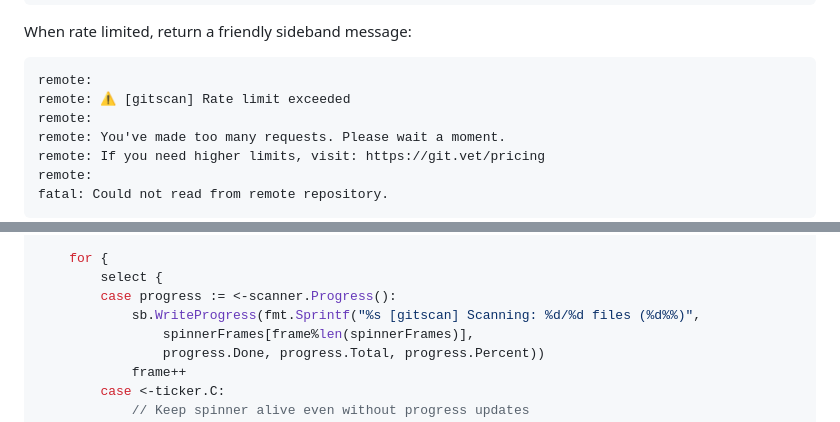
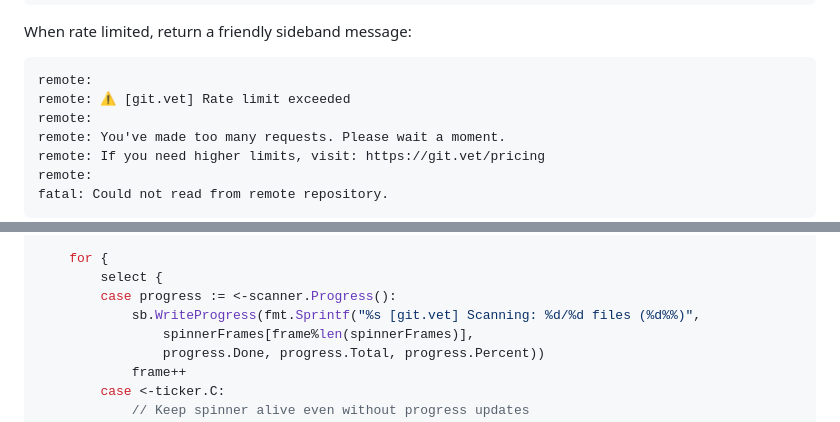
Before and after one commit to baocin/gitscan, a Markdown page: MASTER_PLAN.md, 2 parts joined by grey strips. GitHub-like rendering.

````diff
--- a/MASTER_PLAN.md
+++ b/MASTER_PLAN.md
@@ -361,7 +361,7 @@ When rate limited, return a friendly sideband message:
 
 ```
 remote:
-remote: ⚠ [gitscan] Rate limit exceeded
+remote: ⚠ [git.vet] Rate limit exceeded
 remote:
 remote: You've made too many requests. Please wait a moment.
 remote: If you need higher limits, visit: https://git.vet/pricing
@@ -494,7 +494,7 @@ func (h *Handler) showProgress(sb *SidebandWriter, scanner *Scanner) {
     for {
         select {
         case progress := <-scanner.Progress():
-            sb.WriteProgress(fmt.Sprintf("%s [gitscan] Scanning: %d/%d files (%d%%)",
+            sb.WriteProgress(fmt.Sprintf("%s [git.vet] Scanning: %d/%d files (%d%%)",
                 spinnerFrames[frame%len(spinnerFrames)],
                 progress.Done, progress.Total, progress.Percent))
             frame++
````
Also changed, not shown: other parts of MASTER_PLAN.md (+11 -11 lines), README.md (+13 -13 lines).
